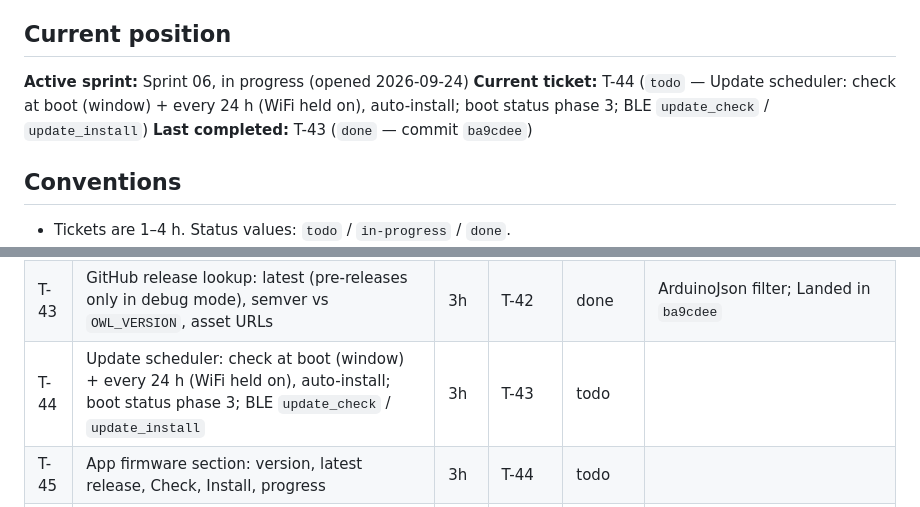
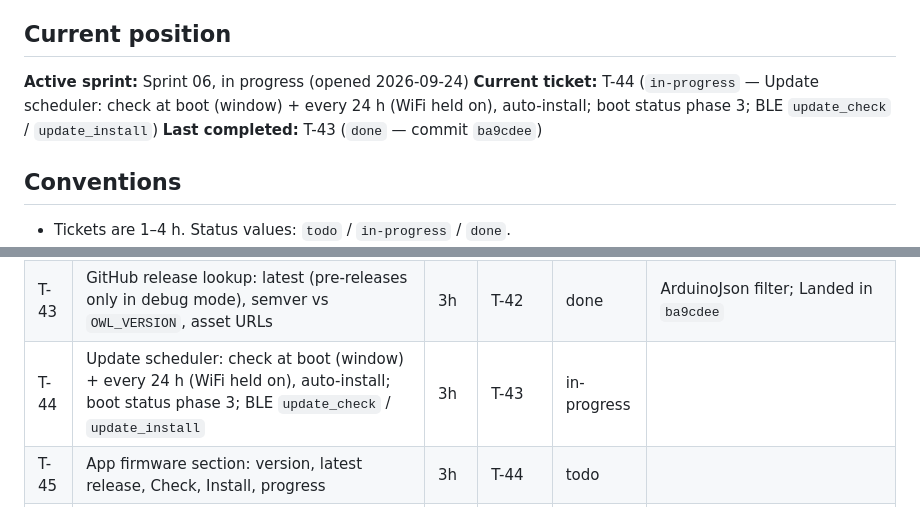
Before and after one commit to the-louie/rgb-owl, a Markdown page: TODO.md, 2 parts joined by grey strips. Rendered like a GitHub page.

Commit message:
T-44: start

```diff
--- a/TODO.md
+++ b/TODO.md
@@ -6,7 +6,7 @@ Spec: [SPEC.md](SPEC.md). Agent rules and ledger: [AGENTS.md](AGENTS.md).
 ## Current position
 
 **Active sprint:** Sprint 06, in progress (opened 2026-09-24)
-**Current ticket:** T-44 (`todo` — Update scheduler: check at boot (window) + every 24 h (WiFi held on), auto-install; boot status phase 3; BLE `update_check` / `update_install`)
+**Current ticket:** T-44 (`in-progress` — Update scheduler: check at boot (window) + every 24 h (WiFi held on), auto-install; boot status phase 3; BLE `update_check` / `update_install`)
 **Last completed:** T-43 (`done` — commit `ba9cdee`)
 
 ## Conventions
@@ -129,7 +129,7 @@ events; an unsigned or tampered one is refused; a crash-looping image rolls back
 | T-41 | Firmware signing: ECDSA P-256 over SHA-256, `tools/sign-firmware.py`, key in gitignored `keys/`, public key in `include/`; owl verifies with mbedTLS | 4h | — | done | Landed in `314efe3` |
 | T-42 | Installer: stream an image URL (HTTPS, CA bundle) into the OTA slot + signature check + progress events; debug-mode `update_url` hook for testing | 4h | T-41 | done | Landed in `d6e1e86` |
 | T-43 | GitHub release lookup: latest (pre-releases only in debug mode), semver vs `OWL_VERSION`, asset URLs | 3h | T-42 | done | ArduinoJson filter; Landed in `ba9cdee` |
-| T-44 | Update scheduler: check at boot (window) + every 24 h (WiFi held on), auto-install; boot status phase 3; BLE `update_check` / `update_install` | 3h | T-43 | todo | |
+| T-44 | Update scheduler: check at boot (window) + every 24 h (WiFi held on), auto-install; boot status phase 3; BLE `update_check` / `update_install` | 3h | T-43 | in-progress | |
 | T-45 | App firmware section: version, latest release, Check, Install, progress | 3h | T-44 | todo | |
 | T-46 | APK release signing: keystore in gitignored `keys/`, `tools/build-app.sh release` | 1h | — | todo | CI secret later |
 | T-47 | App self-update: latest release `owl-app.apk`, versionCode compare, download + install prompt | 3h | T-46 | todo | |
```
